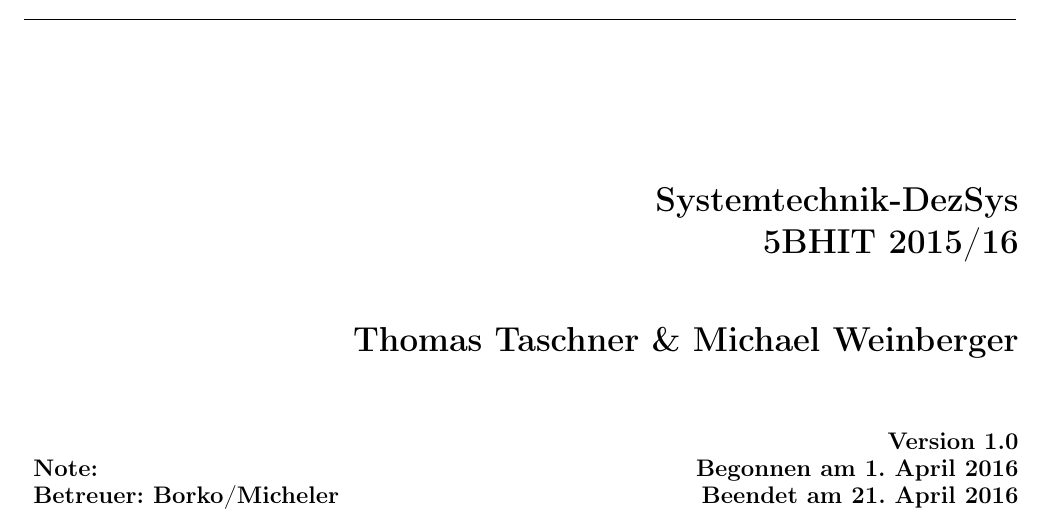
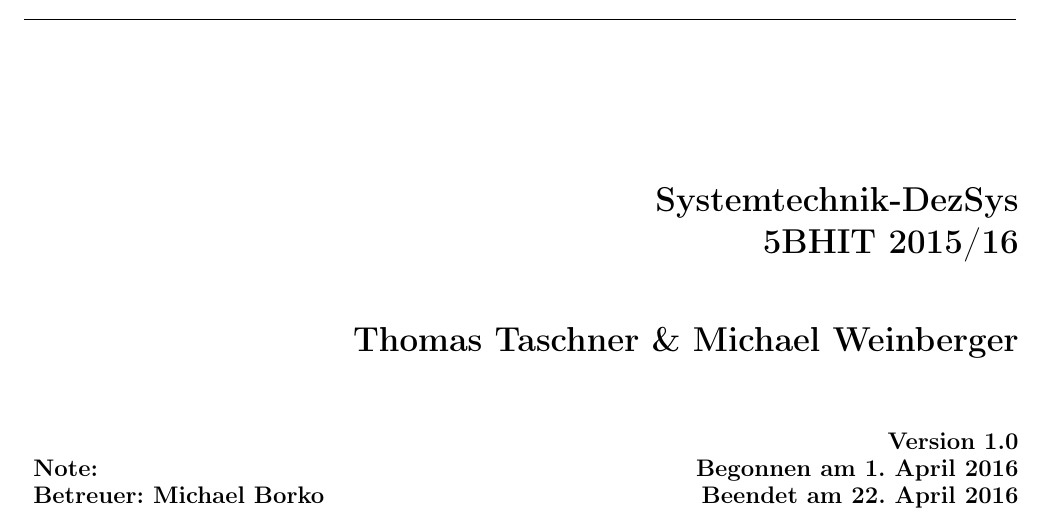
Before and after one commit to tgm-ttaschner/DezSys-13-Verteiltes-Dateisystem-mit-OriFS-, a LaTeX document (protocol/document.tex): part of page 1 of 7, cut so that both start at the same text. Compiled offline with pdfLaTeX.

Commit message:
Fixed typos on first page

```diff
--- a/protocol/document.tex
+++ b/protocol/document.tex
@@ -15,10 +15,10 @@
 
 \gdef\myversion{1.0}
 \gdef\mybegin{1. April 2016}
-\gdef\myfinish{\today}
+\gdef\myfinish{22. April 2016}
 
 \gdef\mygrade{Note:}
-\gdef\myteacher{Betreuer: Borko/Micheler}
+\gdef\myteacher{Betreuer: Michael Borko}
 %
 %%%%%%%%%%%%%%%%%%%%%%%%%%%%%
 
```
